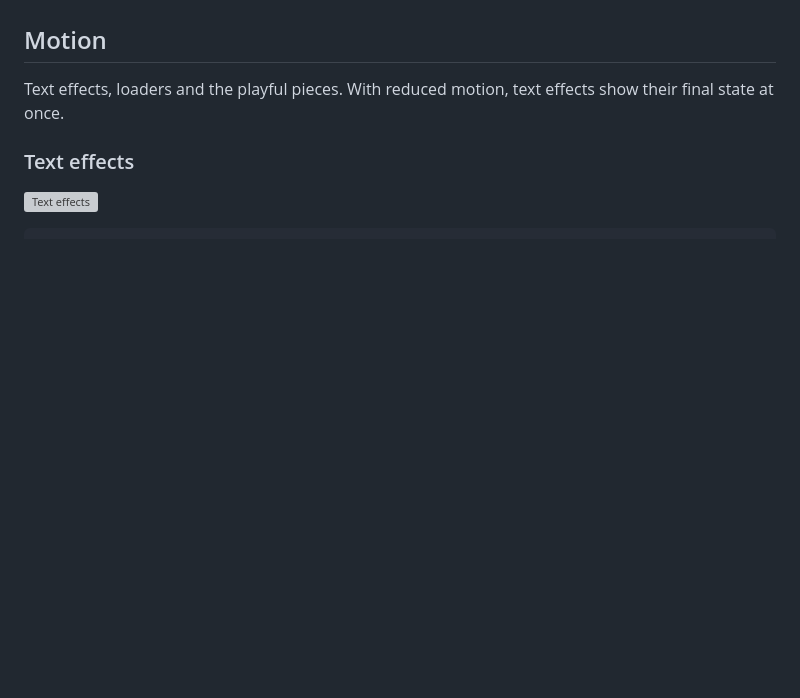
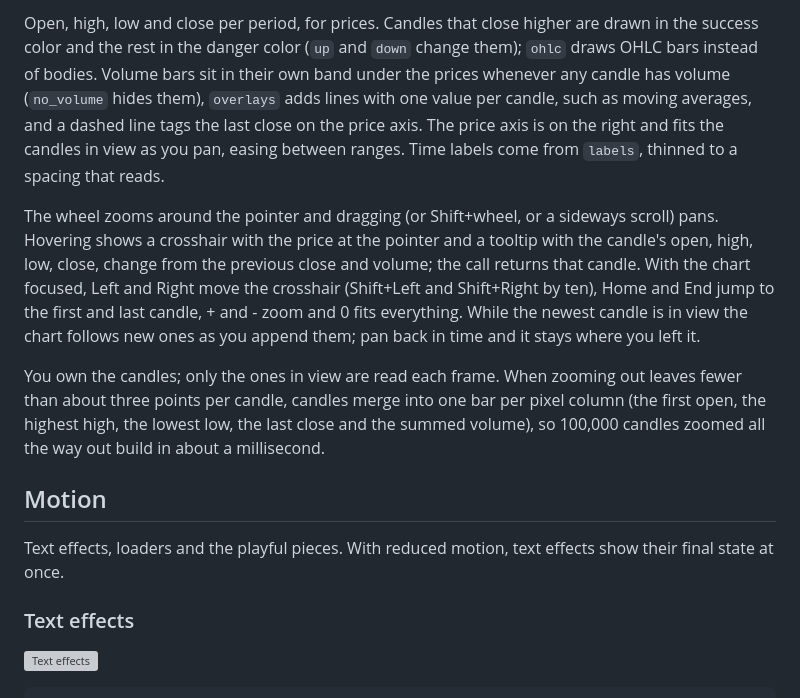
Before and after one commit to Topurrra/CUI, a Markdown page: docs/components-more.md, the part around one of its changes. Drawn GitHub-style; blank space fills up the shorter version; grey boxes are pictures that could not be loaded.

```diff
--- a/docs/components-more.md
+++ b/docs/components-more.md
@@ -989,3 +1017,9 @@ Leave `sizes` NULL for a scatter. With sizes, the area of a bubble follows its v
+Open, high, low and close per period, for prices. Candles that close higher are drawn in the success color and the rest in the danger color (`up` and `down` change them); `ohlc` draws OHLC bars instead of bodies. Volume bars sit in their own band under the prices whenever any candle has volume (`no_volume` hides them), `overlays` adds lines with one value per candle, such as moving averages, and a dashed line tags the last close on the price axis. The price axis is on the right and fits the candles in view as you pan, easing between ranges. Time labels come from `labels`, thinned to a spacing that reads.
+
+The wheel zooms around the pointer and dragging (or Shift+wheel, or a sideways scroll) pans. Hovering shows a crosshair with the price at the pointer and a tooltip with the candle's open, high, low, close, change from the previous close and volume; the call returns that candle. With the chart focused, Left and Right move the crosshair (Shift+Left and Shift+Right by ten), Home and End jump to the first and last candle, + and - zoom and 0 fits everything. While the newest candle is in view the chart follows new ones as you append them; pan back in time and it stays where you left it.
+
+You own the candles; only the ones in view are read each frame. When zooming out leaves fewer than about three points per candle, candles merge into one bar per pixel column (the first open, the highest high, the lowest low, the last close and the summed volume), so 100,000 candles zoomed all the way out build in about a millisecond.
+
 ## Motion
 
 Text effects, loaders and the playful pieces. With reduced motion, text effects show their final state at once.
```
Also changed, not shown: other parts of docs/components-more.md (+28 -0 lines), CHANGELOG.md (+2 -0 lines), docs/images/components/candlestick-dark.png (added), docs/images/components/candlestick.png (added), docs/images/components/gauges-dark.png (added), docs/images/components/gauges.png (added), 5 other files.
